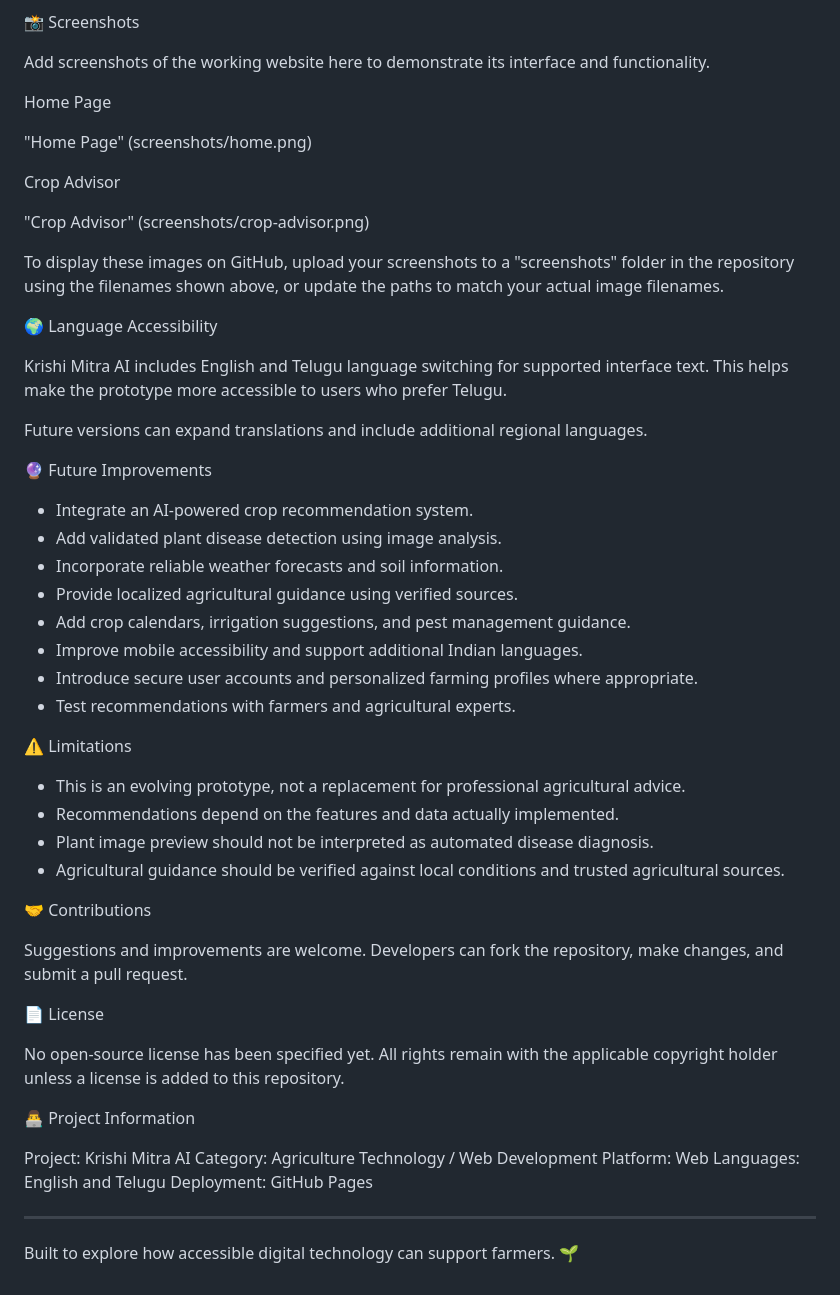
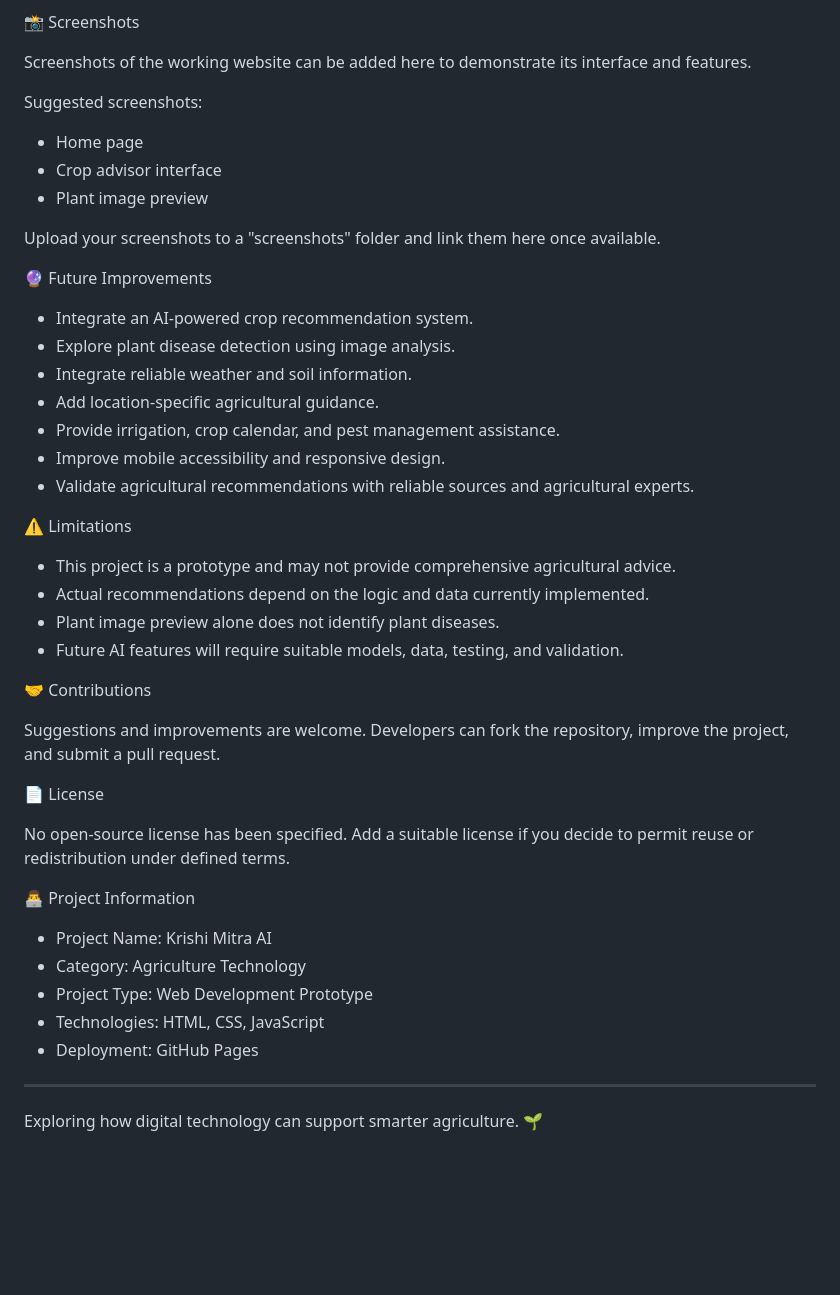
Before and after one commit to shaik-fouzan/Krishi-mitra-ai, a Markdown page: README.md, the part around one of its changes. Rendered like a GitHub page; blank space fills up the shorter version.

Commit message:
Revise README for clarity and conciseness
Updated the README.md to enhance clarity and conciseness, improving descriptions of the project, features, and future improvements.

```diff
--- a/README.md
+++ b/README.md
@@ -83,58 +74,49 @@ The structure above is illustrative. Keep the actual CSS and JavaScript filename
 
 📸 Screenshots
 
-Add screenshots of the working website here to demonstrate its interface and functionality.
+Screenshots of the working website can be added here to demonstrate its interface and features.
 
-Home Page
+Suggested screenshots:
 
-"Home Page" (screenshots/home.png)
+- Home page
+- Crop advisor interface
+- Plant image preview
 
-Crop Advisor
-
-"Crop Advisor" (screenshots/crop-advisor.png)
-
-To display these images on GitHub, upload your screenshots to a "screenshots" folder in the repository using the filenames shown above, or update the paths to match your actual image filenames.
-
-🌍 Language Accessibility
-
-Krishi Mitra AI includes English and Telugu language switching for supported interface text. This helps make the prototype more accessible to users who prefer Telugu.
-
-Future versions can expand translations and include additional regional languages.
+Upload your screenshots to a "screenshots" folder and link them here once available.
 
 🔮 Future Improvements
 
 - Integrate an AI-powered crop recommendation system.
-- Add validated plant disease detection using image analysis.
-- Incorporate reliable weather forecasts and soil information.
-- Provide localized agricultural guidance using verified sources.
-- Add crop calendars, irrigation suggestions, and pest management guidance.
-- Improve mobile accessibility and support additional Indian languages.
-- Introduce secure user accounts and personalized farming profiles where appropriate.
-- Test recommendations with farmers and agricultural experts.
+- Explore plant disease detection using image analysis.
+- Integrate reliable weather and soil information.
+- Add location-specific agricultural guidance.
+- Provide irrigation, crop calendar, and pest management assistance.
+- Improve mobile accessibility and responsive design.
+- Validate agricultural recommendations with reliable sources and agricultural experts.
 
 ⚠️ Limitations
 
-- This is an evolving prototype, not a replacement for professional agricultural advice.
-- Recommendations depend on the features and data actually implemented.
-- Plant image preview should not be interpreted as automated disease diagnosis.
-- Agricultural guidance should be verified against local conditions and trusted agricultural sources.
+- This project is a prototype and may not provide comprehensive agricultural advice.
+- Actual recommendations depend on the logic and data currently implemented.
+- Plant image preview alone does not identify plant diseases.
+- Future AI features will require suitable models, data, testing, and validation.
 
 🤝 Contributions
 
-Suggestions and improvements are welcome. Developers can fork the repository, make changes, and submit a pull request.
+Suggestions and improvements are welcome. Developers can fork the repository, improve the project, and submit a pull request.
 
 📄 License
 
-No open-source license has been specified yet. All rights remain with the applicable copyright holder unless a license is added to this repository.
+No open-source license has been specified. Add a suitable license if you decide to permit reuse or redistribution under defined terms.
 
 👨‍💻 Project Information
 
-Project: Krishi Mitra AI
-Category: Agriculture Technology / Web Development
-Platform: Web
-Languages: English and Telugu
-Deployment: GitHub Pages
+- Project Name: Krishi Mitra AI
+- Category: Agriculture Technology
+- Project Type: Web Development Prototype
+- Technologies: HTML, CSS, JavaScript
+- Deployment: GitHub Pages
 
 ---
 
-Built to explore how accessible digital technology can support farmers. 🌱
+Exploring how digital technology can support smarter agriculture. 🌱
```
Also changed, not shown: other parts of README.md (+24 -33 lines).
